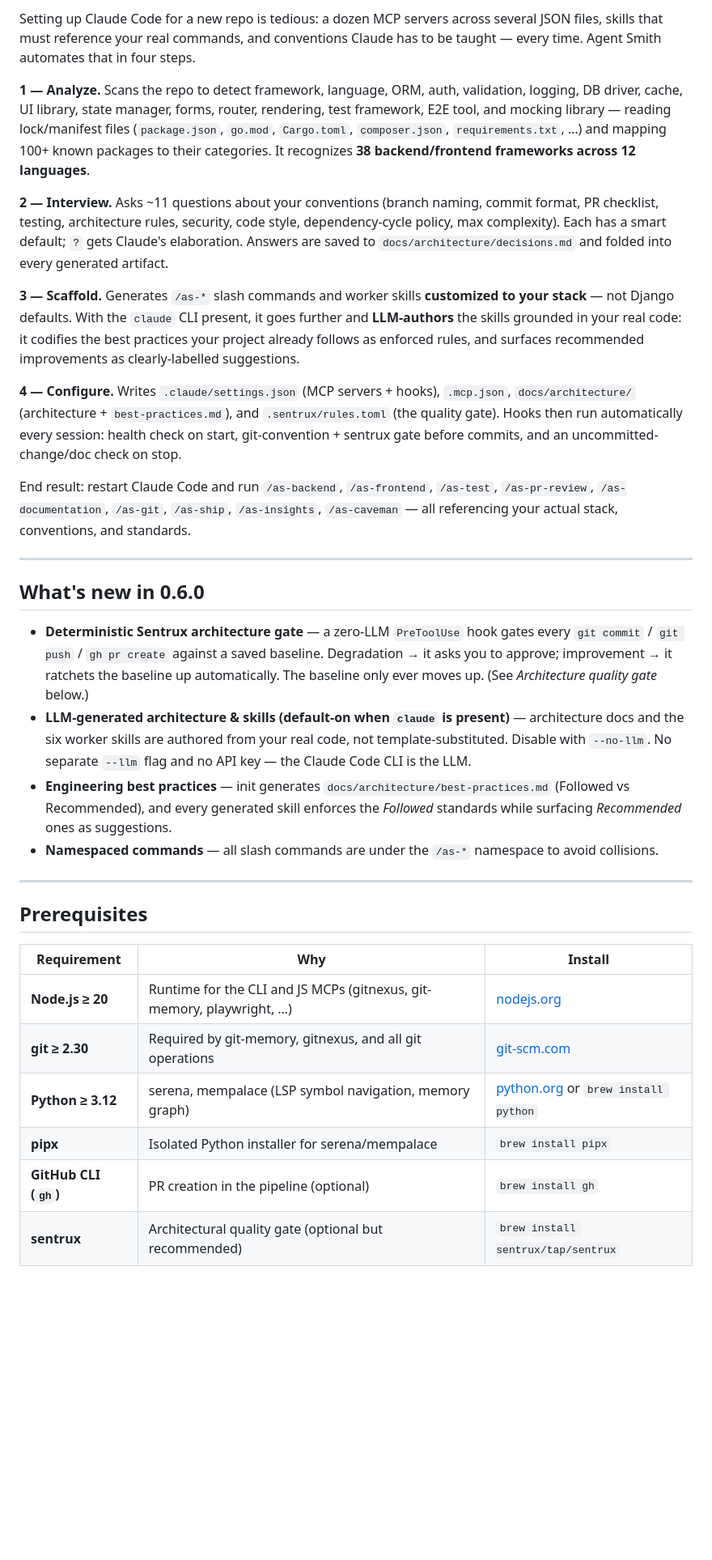
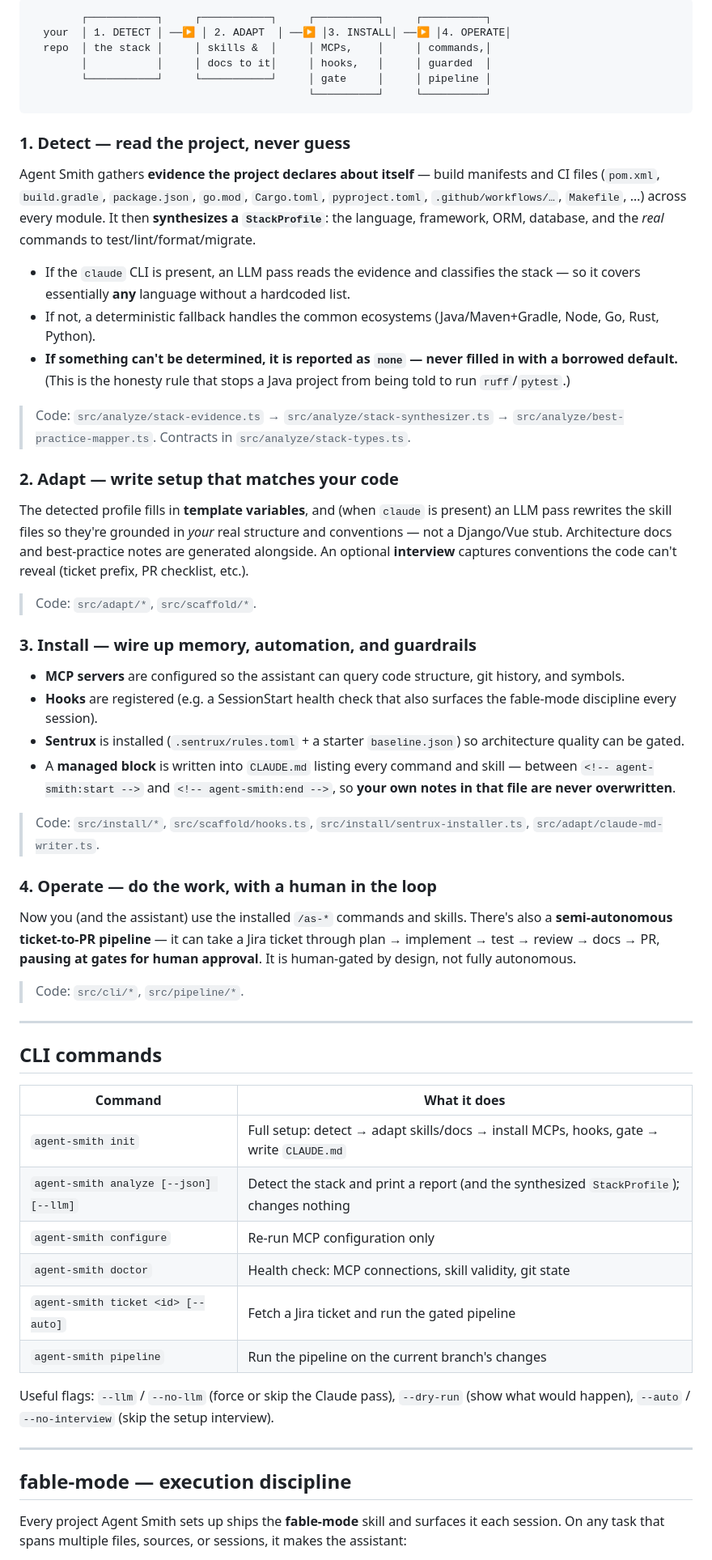
Before and after one commit to gunesbizim/agent-smith, a Markdown page: README.md, the part around one of its changes. Shown at 81% size. Drawn GitHub-style; blank space fills up the shorter version.

Commit message:
docs: rewrite README from scratch (ELI5 + full code-grounded guide)

````diff
--- a/README.md
+++ b/README.md
@@ -20,59 +72,62 @@ npx @gunesbizim/agent-smith init
 
-Setting up Claude Code for a new repo is tedious: a dozen MCP servers across several JSON files,
-skills that must reference your real commands, and conventions Claude has to be taught — every
-time. Agent Smith automates that in four steps.
+```
+        ┌───────────┐     ┌───────────┐     ┌──────────┐     ┌──────────┐
+  your  │ 1. DETECT │ ──▶ │ 2. ADAPT  │ ──▶ │3. INSTALL│ ──▶ │4. OPERATE│
+  repo  │ the stack │     │ skills &  │     │ MCPs,    │     │ commands,│
+        │           │     │ docs to it│     │ hooks,   │     │ guarded  │
+        └───────────┘     └───────────┘     │ gate     │     │ pipeline │
+                                            └──────────┘     └──────────┘
+```
 
-**1 — Analyze.** Scans the repo to detect framework, language, ORM, auth, validation, logging, DB
-driver, cache, UI library, state manager, forms, router, rendering, test framework, E2E tool, and
-mocking library — reading lock/manifest files (`package.json`, `go.mod`, `Cargo.toml`,
-`composer.json`, `requirements.txt`, …) and mapping 100+ known packages to their categories. It
-recognizes **38 backend/frontend frameworks across 12 languages**.
+### 1. Detect — read the project, never guess
 
-**2 — Interview.** Asks ~11 questions about your conventions (branch naming, commit format, PR
-checklist, testing, architecture rules, security, code style, dependency-cycle policy, max
-complexity). Each has a smart default; `?` gets Claude's elaboration. Answers are saved to
-`docs/architecture/decisions.md` and folded into every generated artifact.
+Agent Smith gathers **evidence the project declares about itself** — build manifests and CI files (`pom.xml`, `build.gradle`, `package.json`, `go.mod`, `Cargo.toml`, `pyproject.toml`, `.github/workflows/…`, `Makefile`, …) across every module. It then **synthesizes a `StackProfile`**: the language, framework, ORM, database, and the *real* commands to test/lint/format/migrate.
 
-**3 — Scaffold.** Generates `/as-*` slash commands and worker skills **customized to your stack** —
-not Django defaults. With the `claude` CLI present, it goes further and **LLM-authors** the skills
-grounded in your real code: it codifies the best practices your project already follows as enforced
-rules, and surfaces recommended improvements as clearly-labelled suggestions.
+- If the `claude` CLI is present, an LLM pass reads the evidence and classifies the stack — so it covers essentially **any** language without a hardcoded list.
+- If not, a deterministic fallback handles the common ecosystems (Java/Maven+Gradle, Node, Go, Rust, Python).
+- **If something can't be determined, it is reported as `none` — never filled in with a borrowed default.** (This is the honesty rule that stops a Java project from being told to run `ruff`/`pytest`.)
 
-**4 — Configure.** Writes `.claude/settings.json` (MCP servers + hooks), `.mcp.json`,
-`docs/architecture/` (architecture + `best-practices.md`), and `.sentrux/rules.toml` (the quality
-gate). Hooks then run automatically every session: health check on start, git-convention + sentrux
-gate before commits, and an uncommitted-change/doc check on stop.
+> Code: `src/analyze/stack-evidence.ts` → `src/analyze/stack-synthesizer.ts` → `src/analyze/best-practice-mapper.ts`. Contracts in `src/analyze/stack-types.ts`.
 
-End result: restart Claude Code and run `/as-backend`, `/as-frontend`, `/as-test`,
-`/as-pr-review`, `/as-documentation`, `/as-git`, `/as-ship`, `/as-insights`, `/as-caveman` — all
-referencing your actual stack, conventions, and standards.
+### 2. Adapt — write setup that matches your code
+
+The detected profile fills in **template variables**, and (when `claude` is present) an LLM pass rewrites the skill files so they're grounded in *your* real structure and conventions — not a Django/Vue stub. Architecture docs and best-practice notes are generated alongside. An optional **interview** captures conventions the code can't reveal (ticket prefix, PR checklist, etc.).
+
+> Code: `src/adapt/*`, `src/scaffold/*`.
+
+### 3. Install — wire up memory, automation, and guardrails
+
+- **MCP servers** are configured so the assistant can query code structure, git history, and symbols.
+- **Hooks** are registered (e.g. a SessionStart health check that also surfaces the fable-mode discipline every session).
+- **Sentrux** is installed (`.sentrux/rules.toml` + a starter `baseline.json`) so architecture quality can be gated.
+- A **managed block** is written into `CLAUDE.md` listing every command and skill — between `<!-- agent-smith:start -->` and `<!-- agent-smith:end -->`, so **your own notes in that file are never overwritten**.
+
+> Code: `src/install/*`, `src/scaffold/hooks.ts`, `src/install/sentrux-installer.ts`, `src/adapt/claude-md-writer.ts`.
+
+### 4. Operate — do the work, with a human in the loop
+
+Now you (and the assistant) use the installed `/as-*` commands and skills. There's also a **semi-autonomous ticket-to-PR pipeline** — it can take a Jira ticket through plan → implement → test → review → docs → PR, **pausing at gates for human approval**. It is human-gated by design, not fully autonomous.
+
+> Code: `src/cli/*`, `src/pipeline/*`.
 
 ---
 
-## What's new in 0.6.0
+## CLI commands
 
-- **Deterministic Sentrux architecture gate** — a zero-LLM `PreToolUse` hook gates every
-  `git commit` / `git push` / `gh pr create` against a saved baseline. Degradation → it asks you
-  to approve; improvement → it ratchets the baseline up automatically. The baseline only ever
-  moves up. (See *Architecture quality gate* below.)
-- **LLM-generated architecture & skills (default-on when `claude` is present)** — architecture
-  docs and the six worker skills are authored from your real code, not template-substituted.
-  Disable with `--no-llm`. No separate `--llm` flag and no API key — the Claude Code CLI is the LLM.
-- **Engineering best practices** — init generates `docs/architecture/best-practices.md` (Followed
-  vs Recommended), and every generated skill enforces the *Followed* standards while surfacing
-  *Recommended* ones as suggestions.
-- **Namespaced commands** — all slash commands are under the `/as-*` namespace to avoid collisions.
+| Command | What it does |
+|---|---|
+| `agent-smith init` | Full setup: detect → adapt skills/docs → install MCPs, hooks, gate → write `CLAUDE.md` |
+| `agent-smith analyze [--json] [--llm]` | Detect the stack and print a report (and the synthesized `StackProfile`); changes nothing |
+| `agent-smith configure` | Re-run MCP configuration only |
+| `agent-smith doctor` | Health check: MCP connections, skill validity, git state |
+| `agent-smith ticket <id> [--auto]` | Fetch a Jira ticket and run the gated pipeline |
+| `agent-smith pipeline` | Run the pipeline on the current branch's changes |
+
+Useful flags: `--llm` / `--no-llm` (force or skip the Claude pass), `--dry-run` (show what would happen), `--auto` / `--no-interview` (skip the setup interview).
 
 ---
 
-## Prerequisites
+## fable-mode — execution discipline
 
-| Requirement | Why | Install |
-|-------------|-----|---------|
-| **Node.js ≥ 20** | Runtime for the CLI and JS MCPs (gitnexus, git-memory, playwright, …) | [nodejs.org](https://nodejs.org) |
-| **git ≥ 2.30** | Required by git-memory, gitnexus, and all git operations | [git-scm.com](https://git-scm.com) |
-| **Python ≥ 3.12** | serena, mempalace (LSP symbol navigation, memory graph) | [python.org](https://python.org) or `brew install python` |
-| **pipx** | Isolated Python installer for serena/mempalace | `brew install pipx` |
-| **GitHub CLI (`gh`)** | PR creation in the pipeline (optional) | `brew install gh` |
-| **sentrux** | Architectural quality gate (optional but recommended) | `brew install sentrux/tap/sentrux` |
+Every project Agent Smith sets up ships the **fable-mode** skill and surfaces it each session. On any task that spans multiple files, sources, or sessions, it makes the assistant:
 
````
Also changed, not shown: other parts of README.md (+96 -128 lines).
